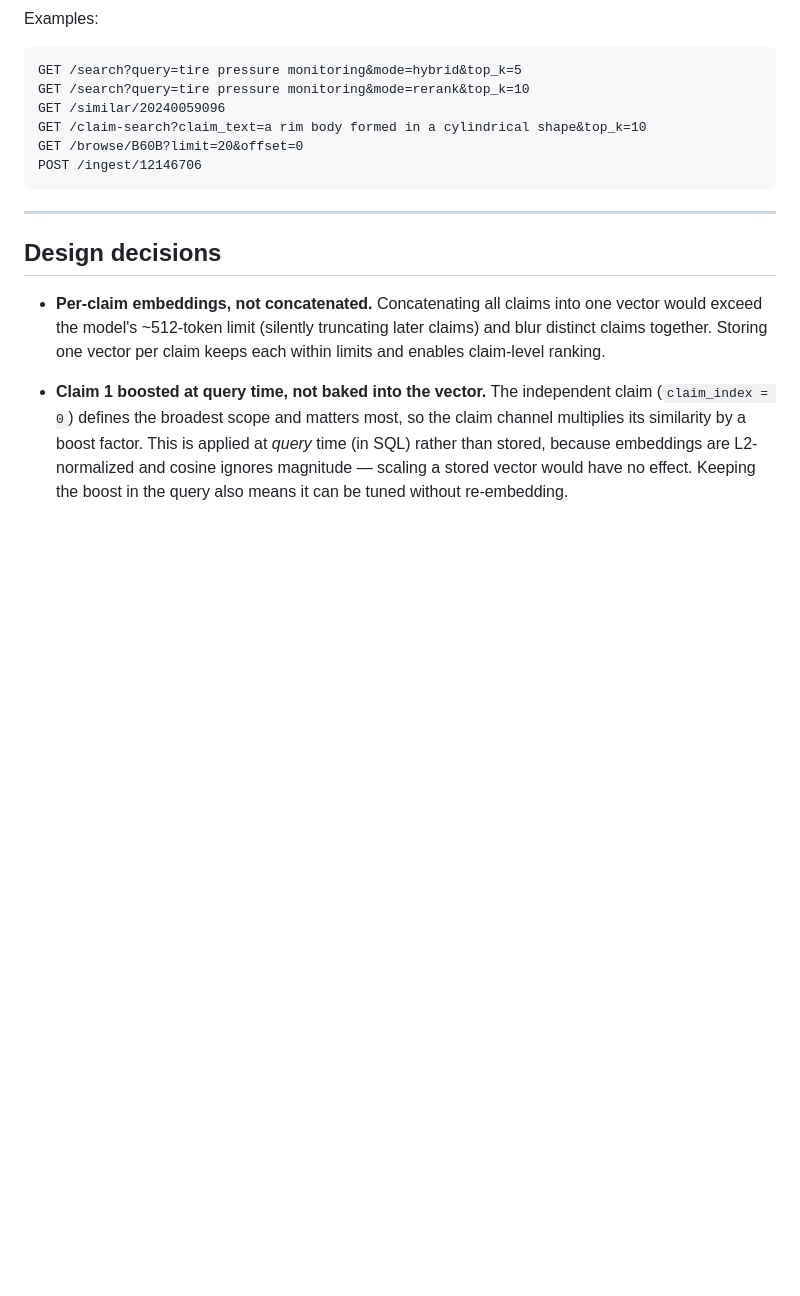
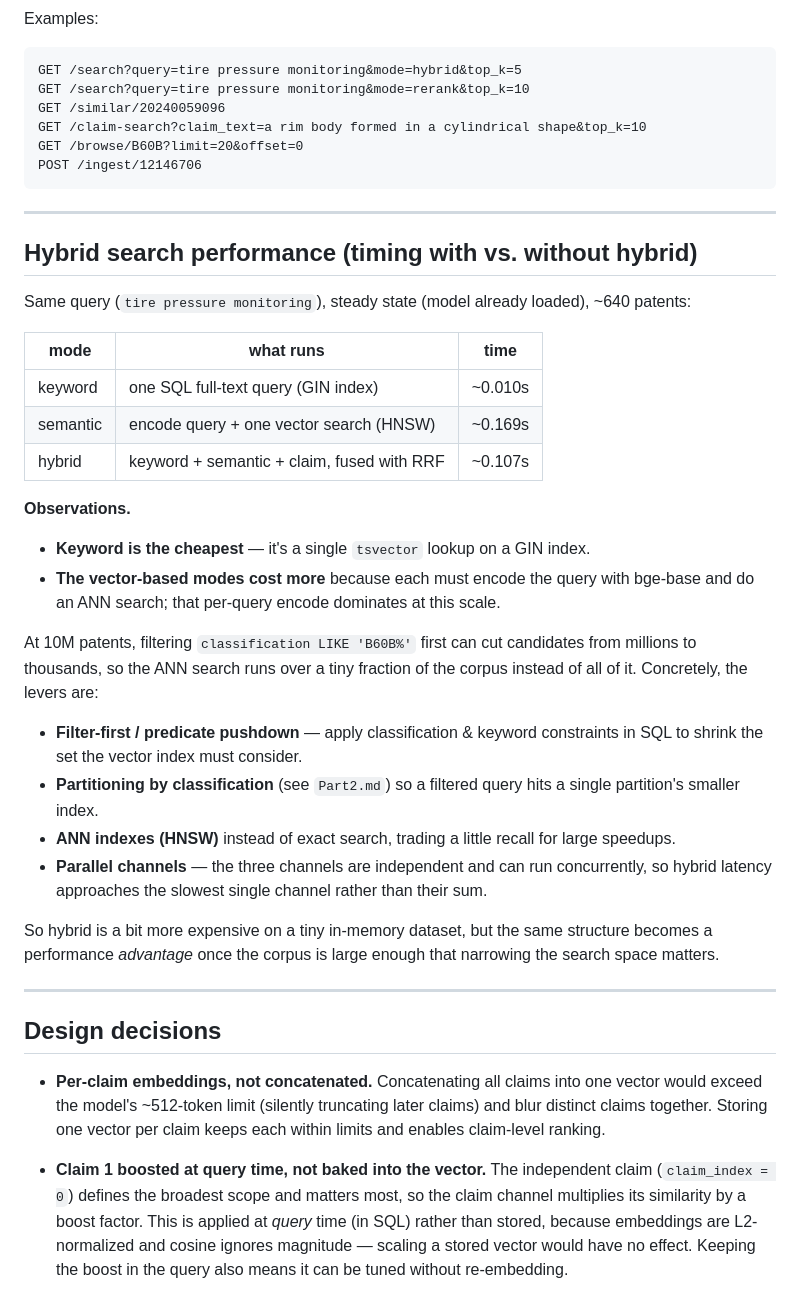
Before and after one commit to bettercallx/search_engine, a Markdown page: README.md, the part around the change. Rendered like a GitHub page; blank space fills up the shorter version.

Commit message:
add filter data

```diff
--- a/README.md
+++ b/README.md
@@ -158,6 +158,43 @@ POST /ingest/12146706
 
 ---
 
+## Hybrid search performance (timing with vs. without hybrid)
+
+Same query (`tire pressure monitoring`), steady state (model already loaded),
+~640 patents:
+
+| mode      | what runs                                  | time    |
+|-----------|--------------------------------------------|---------|
+| keyword   | one SQL full-text query (GIN index)        | ~0.010s |
+| semantic  | encode query + one vector search (HNSW)    | ~0.169s |
+| hybrid    | keyword + semantic + claim, fused with RRF | ~0.107s |
+
+**Observations.**
+
+- **Keyword is the cheapest** — it's a single `tsvector` lookup on a GIN index.
+- **The vector-based modes cost more** because each must encode the query with
+  bge-base and do an ANN search; that per-query encode dominates at this scale.
+
+At 10M patents, filtering `classification LIKE 'B60B%'` first can cut candidates from
+millions to thousands, so the ANN search runs over a tiny fraction of the corpus
+instead of all of it. Concretely, the levers are:
+
+- **Filter-first / predicate pushdown** — apply classification & keyword
+  constraints in SQL to shrink the set the vector index must consider.
+- **Partitioning by classification** (see `Part2.md`) so a filtered query hits a
+  single partition's smaller index.
+- **ANN indexes (HNSW)** instead of exact search, trading a little recall for
+  large speedups.
+- **Parallel channels** — the three channels are independent and can run
+  concurrently, so hybrid latency approaches the slowest single channel rather
+  than their sum.
+
+So hybrid is a bit more expensive on a tiny in-memory dataset, but the same
+structure becomes a performance *advantage* once the corpus is large enough that
+narrowing the search space matters.
+
+---
+
 ## Design decisions
 
 - **Per-claim embeddings, not concatenated.** Concatenating all claims into one
```
